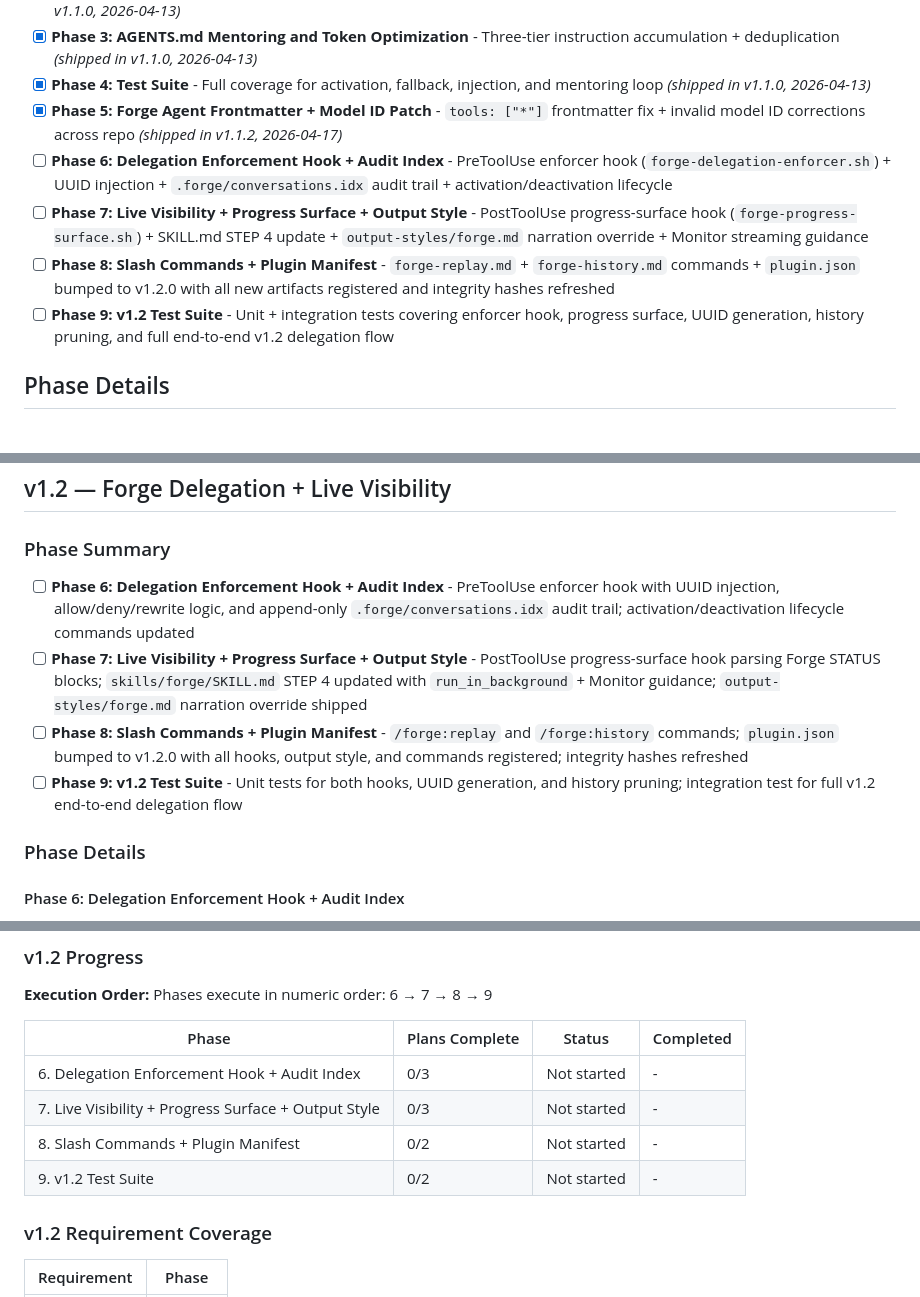
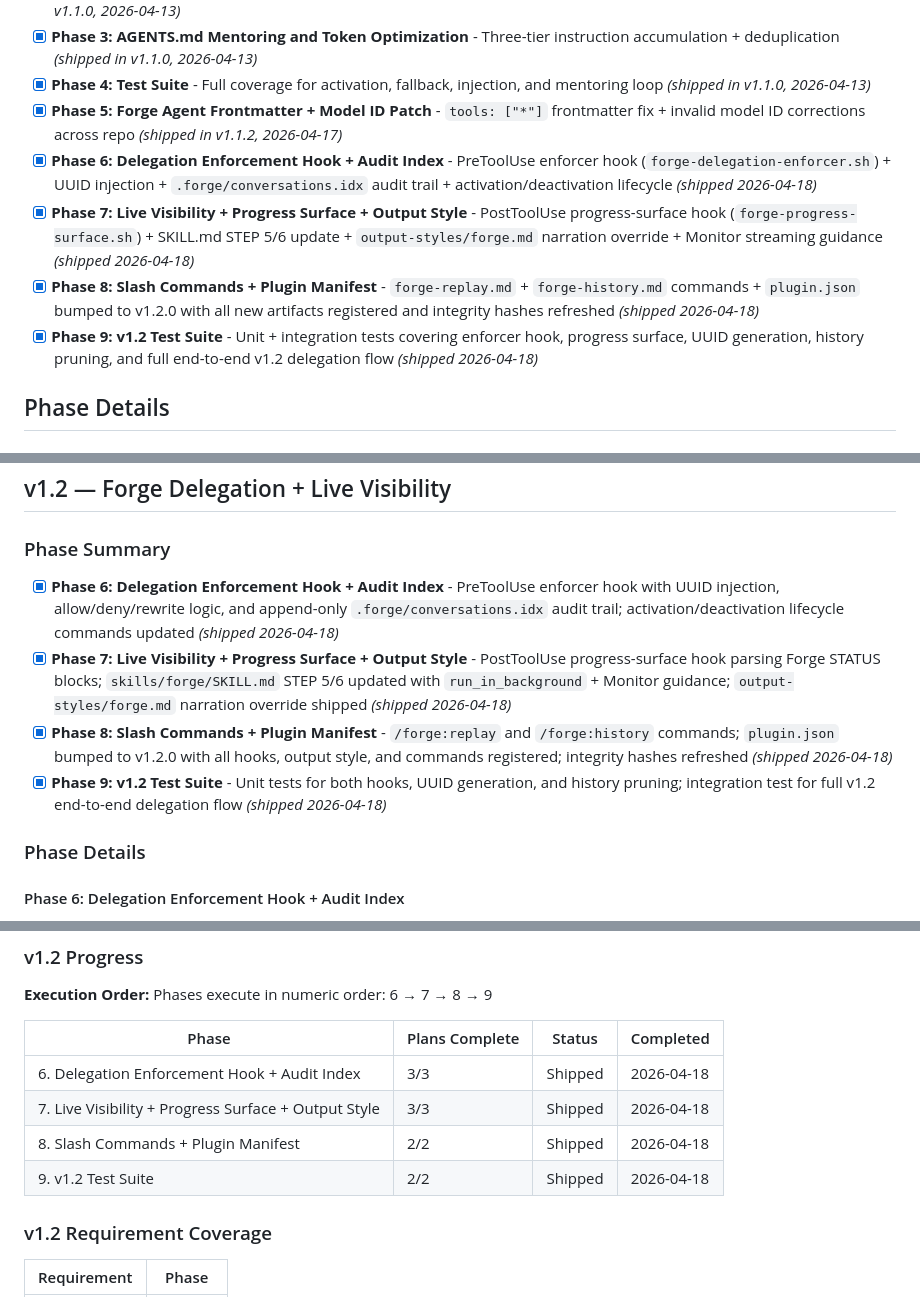
Before and after one commit to alo-exp/sidekick, a Markdown page: .planning/ROADMAP.md, 3 parts joined by grey strips. GitHub-like rendering.

```diff
--- a/.planning/ROADMAP.md
+++ b/.planning/ROADMAP.md
@@ -17,10 +17,10 @@ Decimal phases appear between their surrounding integers in numeric order.
 - [x] **Phase 3: AGENTS.md Mentoring and Token Optimization** - Three-tier instruction accumulation + deduplication  _(shipped in v1.1.0, 2026-04-13)_
 - [x] **Phase 4: Test Suite** - Full coverage for activation, fallback, injection, and mentoring loop  _(shipped in v1.1.0, 2026-04-13)_
 - [x] **Phase 5: Forge Agent Frontmatter + Model ID Patch** - `tools: ["*"]` frontmatter fix + invalid model ID corrections across repo  _(shipped in v1.1.2, 2026-04-17)_
-- [ ] **Phase 6: Delegation Enforcement Hook + Audit Index** - PreToolUse enforcer hook (`forge-delegation-enforcer.sh`) + UUID injection + `.forge/conversations.idx` audit trail + activation/deactivation lifecycle
-- [ ] **Phase 7: Live Visibility + Progress Surface + Output Style** - PostToolUse progress-surface hook (`forge-progress-surface.sh`) + SKILL.md STEP 4 update + `output-styles/forge.md` narration override + Monitor streaming guidance
-- [ ] **Phase 8: Slash Commands + Plugin Manifest** - `forge-replay.md` + `forge-history.md` commands + `plugin.json` bumped to v1.2.0 with all new artifacts registered and integrity hashes refreshed
-- [ ] **Phase 9: v1.2 Test Suite** - Unit + integration tests covering enforcer hook, progress surface, UUID generation, history pruning, and full end-to-end v1.2 delegation flow
+- [x] **Phase 6: Delegation Enforcement Hook + Audit Index** - PreToolUse enforcer hook (`forge-delegation-enforcer.sh`) + UUID injection + `.forge/conversations.idx` audit trail + activation/deactivation lifecycle  _(shipped 2026-04-18)_
+- [x] **Phase 7: Live Visibility + Progress Surface + Output Style** - PostToolUse progress-surface hook (`forge-progress-surface.sh`) + SKILL.md STEP 5/6 update + `output-styles/forge.md` narration override + Monitor streaming guidance  _(shipped 2026-04-18)_
+- [x] **Phase 8: Slash Commands + Plugin Manifest** - `forge-replay.md` + `forge-history.md` commands + `plugin.json` bumped to v1.2.0 with all new artifacts registered and integrity hashes refreshed  _(shipped 2026-04-18)_
+- [x] **Phase 9: v1.2 Test Suite** - Unit + integration tests covering enforcer hook, progress surface, UUID generation, history pruning, and full end-to-end v1.2 delegation flow  _(shipped 2026-04-18)_
 
 ## Phase Details
 
@@ -120,10 +120,10 @@ Plans:
 
 ### Phase Summary
 
-- [ ] **Phase 6: Delegation Enforcement Hook + Audit Index** - PreToolUse enforcer hook with UUID injection, allow/deny/rewrite logic, and append-only `.forge/conversations.idx` audit trail; activation/deactivation lifecycle commands updated
-- [ ] **Phase 7: Live Visibility + Progress Surface + Output Style** - PostToolUse progress-surface hook parsing Forge STATUS blocks; `skills/forge/SKILL.md` STEP 4 updated with `run_in_background` + Monitor guidance; `output-styles/forge.md` narration override shipped
-- [ ] **Phase 8: Slash Commands + Plugin Manifest** - `/forge:replay` and `/forge:history` commands; `plugin.json` bumped to v1.2.0 with all hooks, output style, and commands registered; integrity hashes refreshed
-- [ ] **Phase 9: v1.2 Test Suite** - Unit tests for both hooks, UUID generation, and history pruning; integration test for full v1.2 end-to-end delegation flow
+- [x] **Phase 6: Delegation Enforcement Hook + Audit Index** - PreToolUse enforcer hook with UUID injection, allow/deny/rewrite logic, and append-only `.forge/conversations.idx` audit trail; activation/deactivation lifecycle commands updated  _(shipped 2026-04-18)_
+- [x] **Phase 7: Live Visibility + Progress Surface + Output Style** - PostToolUse progress-surface hook parsing Forge STATUS blocks; `skills/forge/SKILL.md` STEP 5/6 updated with `run_in_background` + Monitor guidance; `output-styles/forge.md` narration override shipped  _(shipped 2026-04-18)_
+- [x] **Phase 8: Slash Commands + Plugin Manifest** - `/forge:replay` and `/forge:history` commands; `plugin.json` bumped to v1.2.0 with all hooks, output style, and commands registered; integrity hashes refreshed  _(shipped 2026-04-18)_
+- [x] **Phase 9: v1.2 Test Suite** - Unit tests for both hooks, UUID generation, and history pruning; integration test for full v1.2 end-to-end delegation flow  _(shipped 2026-04-18)_
 
 ### Phase Details
 
@@ -184,10 +184,10 @@ Phases execute in numeric order: 6 → 7 → 8 → 9
 
 | Phase | Plans Complete | Status | Completed |
 |-------|----------------|--------|-----------|
-| 6. Delegation Enforcement Hook + Audit Index | 0/3 | Not started | - |
-| 7. Live Visibility + Progress Surface + Output Style | 0/3 | Not started | - |
-| 8. Slash Commands + Plugin Manifest | 0/2 | Not started | - |
-| 9. v1.2 Test Suite | 0/2 | Not started | - |
+| 6. Delegation Enforcement Hook + Audit Index | 3/3 | Shipped | 2026-04-18 |
+| 7. Live Visibility + Progress Surface + Output Style | 3/3 | Shipped | 2026-04-18 |
+| 8. Slash Commands + Plugin Manifest | 2/2 | Shipped | 2026-04-18 |
+| 9. v1.2 Test Suite | 2/2 | Shipped | 2026-04-18 |
 
 ### v1.2 Requirement Coverage
 
```
Also changed, not shown: .planning/PROJECT.md (+2 -2 lines), .planning/STATE.md (+38 -41 lines).
